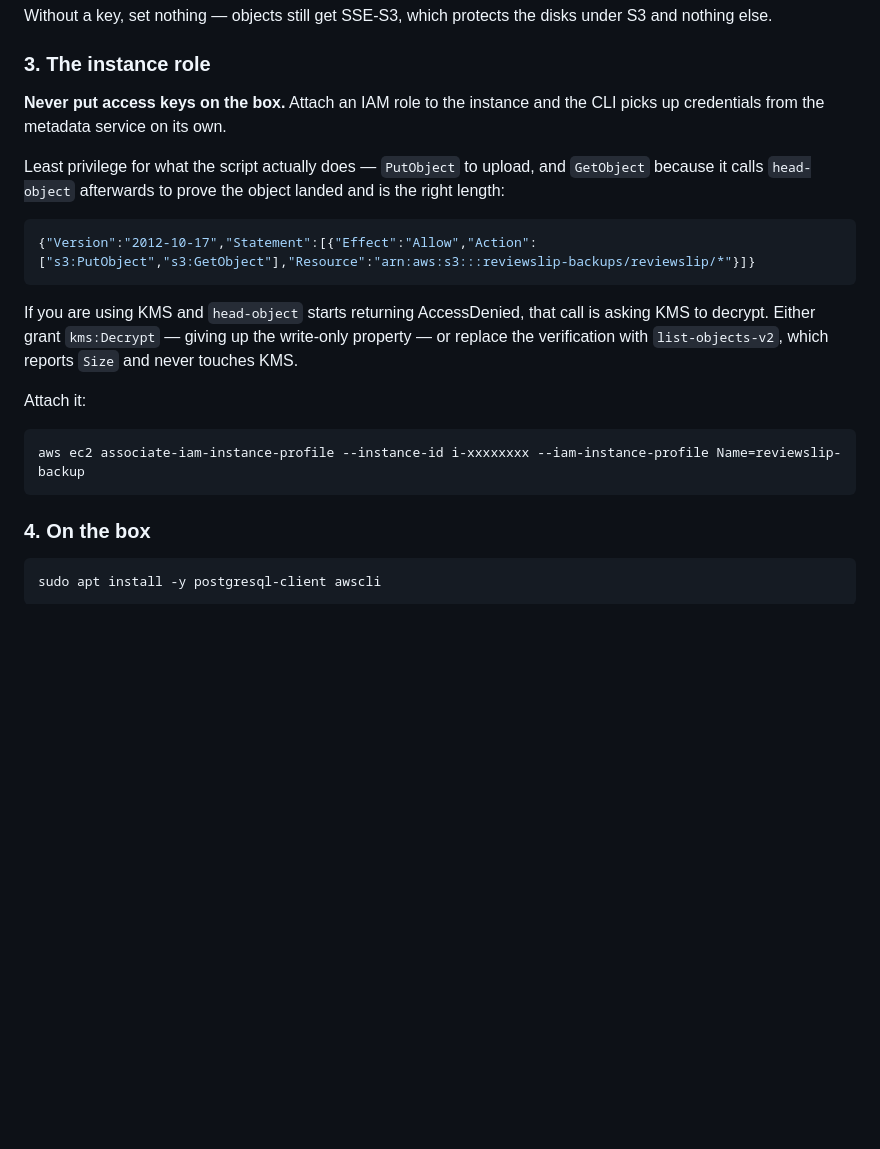
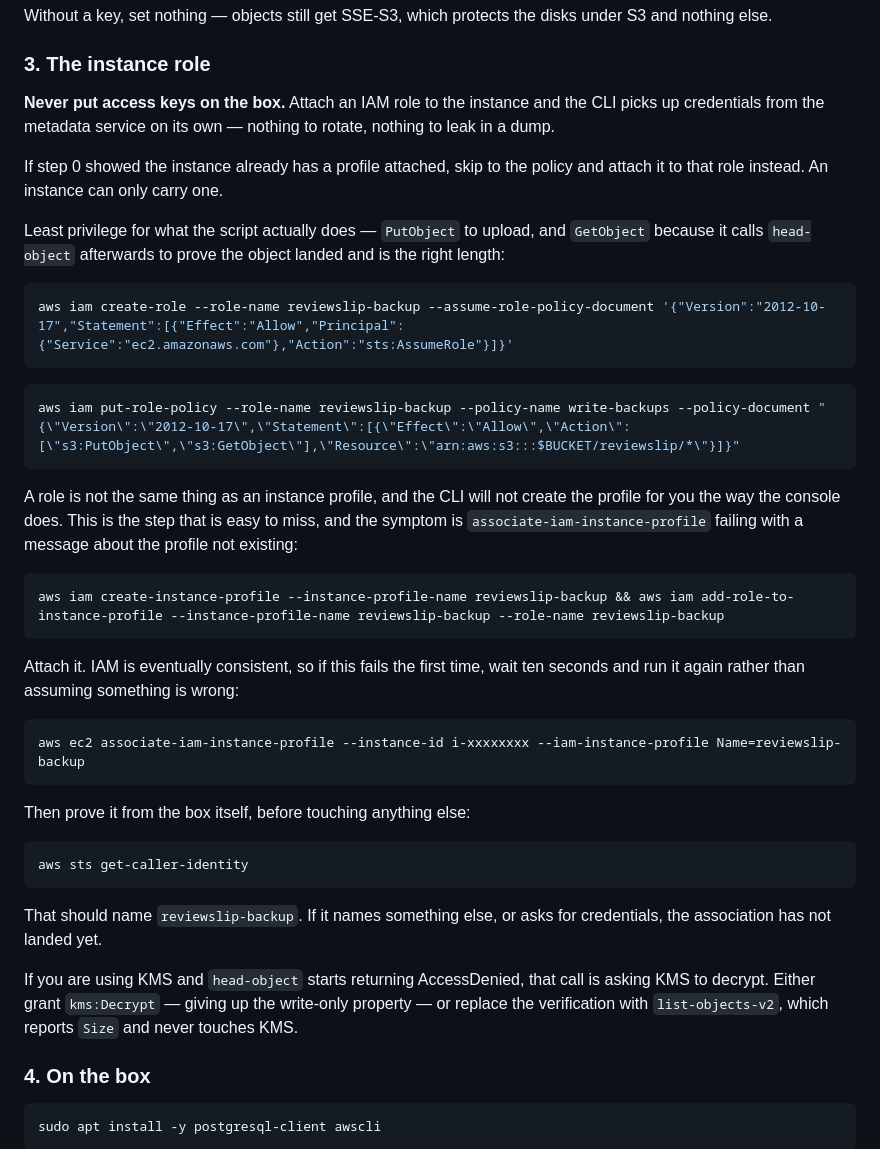
Before and after one commit to MysteriousProgramme/reviewslip, a Markdown page: README.md, the part around one of its changes. Drawn GitHub-style; blank space fills up the shorter version.

````diff
--- a/README.md
+++ b/README.md
@@ -605,26 +637,53 @@ under S3 and nothing else.
 ### 3. The instance role
 
 **Never put access keys on the box.** Attach an IAM role to the instance and the
-CLI picks up credentials from the metadata service on its own.
+CLI picks up credentials from the metadata service on its own — nothing to
+rotate, nothing to leak in a dump.
+
+If step 0 showed the instance already has a profile attached, skip to the policy
+and attach it to that role instead. An instance can only carry one.
 
 Least privilege for what the script actually does — `PutObject` to upload, and
 `GetObject` because it calls `head-object` afterwards to prove the object landed
 and is the right length:
 
-```json
-{"Version":"2012-10-17","Statement":[{"Effect":"Allow","Action":["s3:PutObject","s3:GetObject"],"Resource":"arn:aws:s3:::reviewslip-backups/reviewslip/*"}]}
+```bash
+aws iam create-role --role-name reviewslip-backup --assume-role-policy-document '{"Version":"2012-10-17","Statement":[{"Effect":"Allow","Principal":{"Service":"ec2.amazonaws.com"},"Action":"sts:AssumeRole"}]}'
 ```
+
+```bash
+aws iam put-role-policy --role-name reviewslip-backup --policy-name write-backups --policy-document "{\"Version\":\"2012-10-17\",\"Statement\":[{\"Effect\":\"Allow\",\"Action\":[\"s3:PutObject\",\"s3:GetObject\"],\"Resource\":\"arn:aws:s3:::$BUCKET/reviewslip/*\"}]}"
+```
+
+A role is not the same thing as an instance profile, and the CLI will not create
+the profile for you the way the console does. This is the step that is easy to
+miss, and the symptom is `associate-iam-instance-profile` failing with a message
+about the profile not existing:
+
+```bash
+aws iam create-instance-profile --instance-profile-name reviewslip-backup && aws iam add-role-to-instance-profile --instance-profile-name reviewslip-backup --role-name reviewslip-backup
+```
+
+Attach it. IAM is eventually consistent, so if this fails the first time, wait
+ten seconds and run it again rather than assuming something is wrong:
+
+```bash
+aws ec2 associate-iam-instance-profile --instance-id i-xxxxxxxx --iam-instance-profile Name=reviewslip-backup
+```
+
+Then prove it from the box itself, before touching anything else:
+
+```bash
+aws sts get-caller-identity
+```
+
+That should name `reviewslip-backup`. If it names something else, or asks for
+credentials, the association has not landed yet.
 
 If you are using KMS and `head-object` starts returning AccessDenied, that call
 is asking KMS to decrypt. Either grant `kms:Decrypt` — giving up the write-only
 property — or replace the verification with `list-objects-v2`, which reports
 `Size` and never touches KMS.
-
-Attach it:
-
-```bash
-aws ec2 associate-iam-instance-profile --instance-id i-xxxxxxxx --iam-instance-profile Name=reviewslip-backup
-```
 
 ### 4. On the box
 
````
Also changed, not shown: other parts of README.md (+38 -6 lines).
